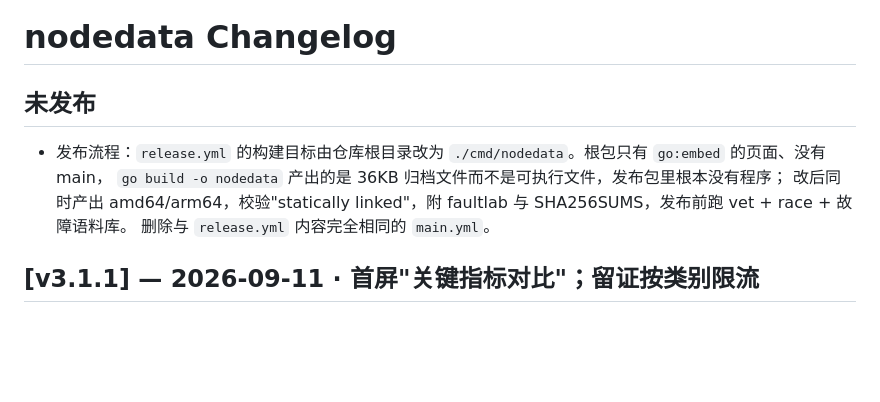
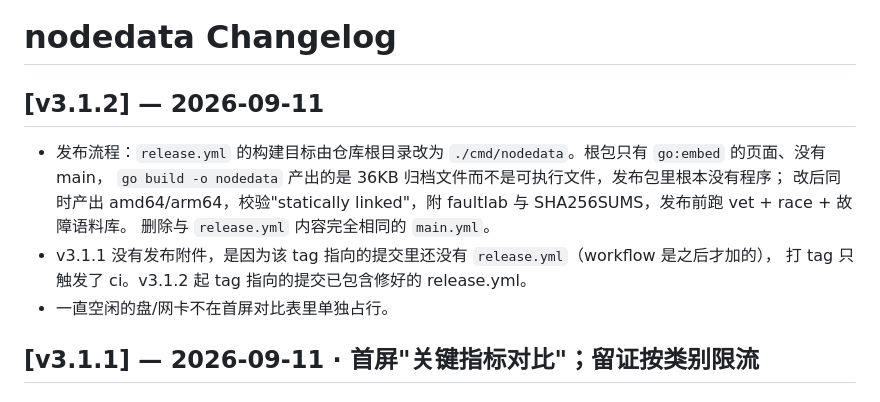
Before and after one commit to githubflyideas/nodedata, a Markdown page: CHANGELOG.md, the part around the change. Rendered like a GitHub page; blank space fills up the shorter version.

Commit message:
CHANGELOG: v3.1.2

```diff
--- a/CHANGELOG.md
+++ b/CHANGELOG.md
@@ -1,11 +1,14 @@
 # nodedata Changelog
 
-## 未发布
+## [v3.1.2] — 2026-09-11
 
 - 发布流程：`release.yml` 的构建目标由仓库根目录改为 `./cmd/nodedata`。根包只有 `go:embed` 的页面、没有 main，
   `go build -o nodedata` 产出的是 36KB 归档文件而不是可执行文件，发布包里根本没有程序；
   改后同时产出 amd64/arm64，校验"statically linked"，附 faultlab 与 SHA256SUMS，发布前跑 vet + race + 故障语料库。
   删除与 `release.yml` 内容完全相同的 `main.yml`。
+- v3.1.1 没有发布附件，是因为该 tag 指向的提交里还没有 `release.yml`（workflow 是之后才加的），
+  打 tag 只触发了 ci。v3.1.2 起 tag 指向的提交已包含修好的 release.yml。
+- 一直空闲的盘/网卡不在首屏对比表里单独占行。
 
 ## [v3.1.1] — 2026-09-11 · 首屏"关键指标对比"；留证按类别限流
 
```
